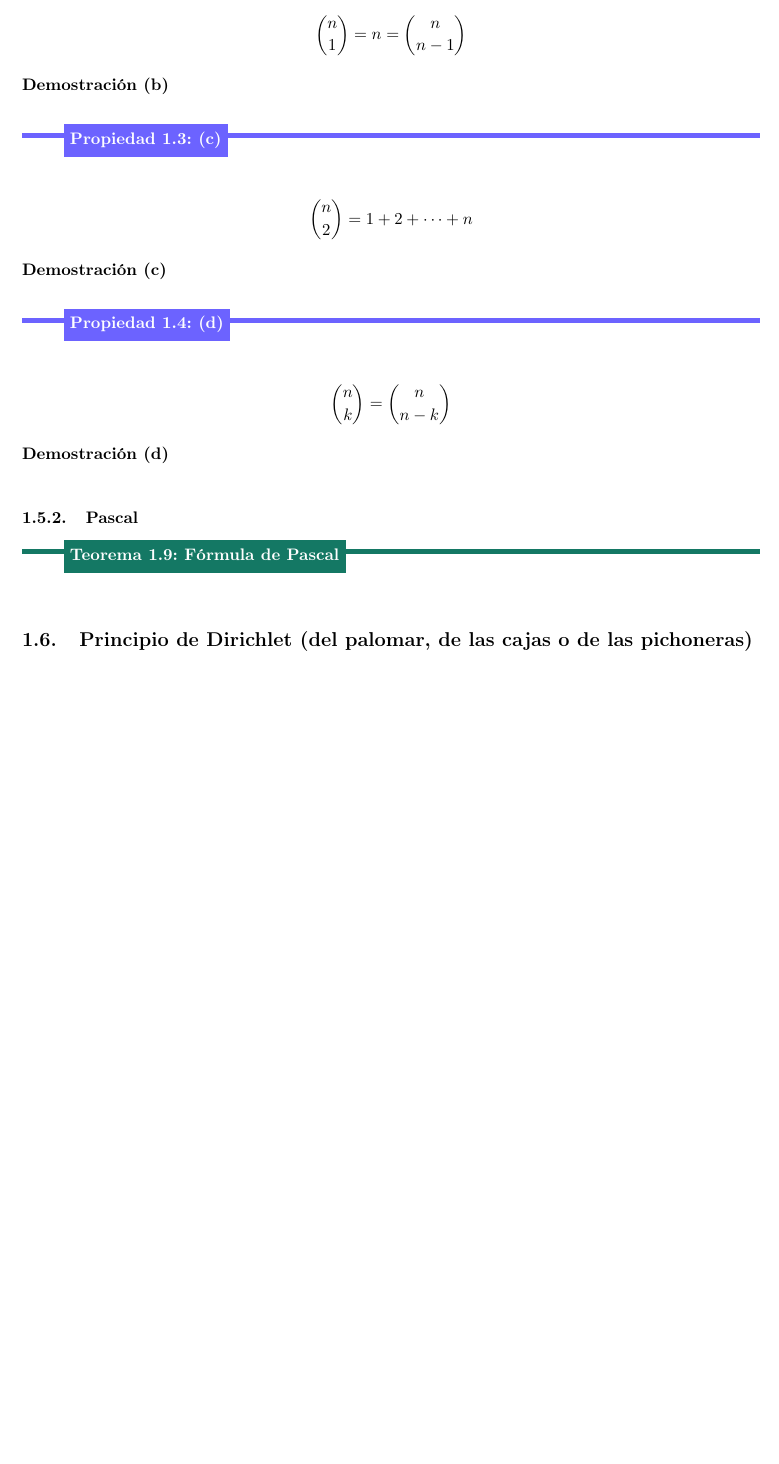
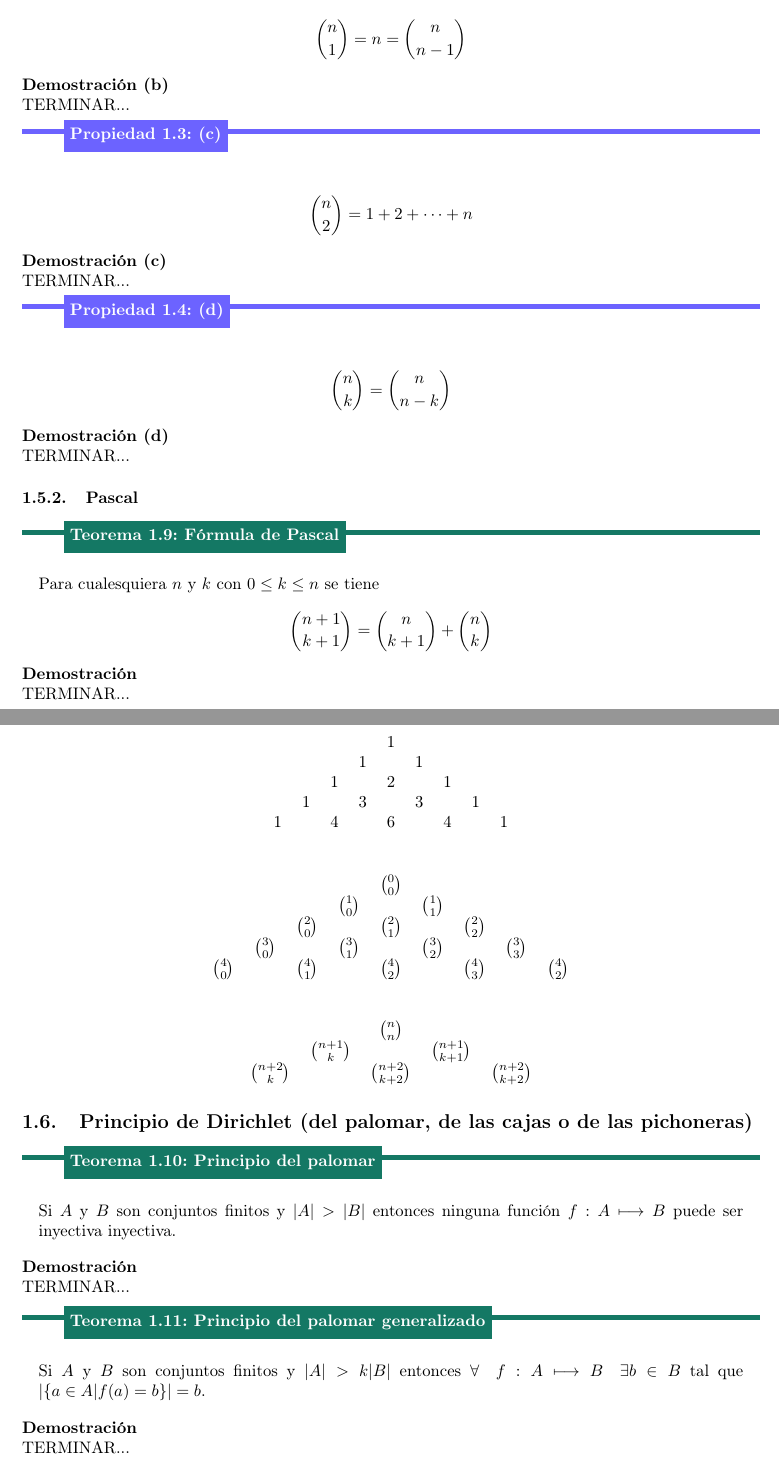
Before and after one commit to PDE-H14/GraphTheoryPDEH, a LaTeX document (main.tex, which reads Sections/Combinatorics/Combinatorics.tex): part of page 8 of 8 before the commit and two parts of pages 8 and 9 of 9 after it, the two joined at a grey line, cut so that both start at the same text, the shorter picture padded with empty space. Compiled offline with pdfLaTeX.

```diff
--- a/Sections/Combinatorics/Combinatorics.tex
+++ b/Sections/Combinatorics/Combinatorics.tex
@@ -210,7 +210,7 @@
 				\end{align*}
 			\end{property}
 			\begin{demostration}{(b)}
-
+				TERMINAR...
 			\end{demostration}
 			\begin{property}{(c)}
 				\begin{align*}
@@ -218,7 +218,7 @@
 				\end{align*}
 			\end{property}
 			\begin{demostration}{(c)}
-
+				TERMINAR...
 			\end{demostration}
 			\begin{property}{(d)}
 				\begin{align*}
@@ -226,10 +226,57 @@
 				\end{align*}
 			\end{property}
 			\begin{demostration}{(d)}
-
+				TERMINAR...
 			\end{demostration}
 		\subsubsection{Pascal}
 			\begin{theorem}{Fórmula de Pascal}
-
+				Para cualesquiera $n$ y $k$ con $0\le k\le n$  se tiene
+				\begin{align*}
+					\binom{n+1}{k+1}=\binom{n}{k+1}+\binom{n}{k}
+				\end{align*}
 			\end{theorem}
+			\begin{demostration}{}
+				TERMINAR...
+			\end{demostration}
+			\subsubsection{Piramide de Pascal}
+			\begin{table}[H]
+				\centering
+				\begin{tabular}{ccccccccc}
+					&   &   &   & 1 &   &   &   &   \\
+					&   &   & 1 &   & 1 &   &   &   \\
+					&   & 1 &   & 2 &   & 1 &   &   \\
+					& 1 &   & 3 &   & 3 &   & 1 &   \\
+					1 &   & 4 &   & 6 &   & 4 &   & 1 \\
+				\end{tabular}
+			\end{table}
+			\begin{table}[H]
+				\centering
+				\begin{tabular}{ccccccccc}
+					&   &   &   & $\binom{0}{0}$ &   &   &   &   \\
+					&   &   & $\binom{1}{0}$ &   & $\binom{1}{1}$ &   &   &   \\
+					&   & $\binom{2}{0}$ &   & $\binom{2}{1}$ &   & $\binom{2}{2}$ &   &   \\
+					& $\binom{3}{0}$ &   & $\binom{3}{1}$ &   & $\binom{3}{2}$ &   & $\binom{3}{3}$ &   \\
+					$\binom{4}{0}$ &   & $\binom{4}{1}$ &   & $\binom{4}{2}$ &   & $\binom{4}{3}$ &   & $\binom{4}{2}$ \\
+				\end{tabular}
+			\end{table}
+			\begin{table}[H]
+				\centering
+				\begin{tabular}{ccccccccc}
+					&   &   &   & $\binom{n}{n}$ &   &   &   &   \\
+					&   &   & $\binom{n+1}{k}$ &   & $\binom{n+1}{k+1}$ &   &   &   \\
+					&   & $\binom{n+2}{k}$ &   & $\binom{n+2}{k+2}$ &   & $\binom{n+2}{k+2}$ &   &   \\
+				\end{tabular}
+			\end{table}
 	\subsection{Principio de Dirichlet (del palomar, de las cajas o de las pichoneras)}
+		\begin{theorem}{Principio del palomar}
+			Si $A$ y $B$ son conjuntos finitos y $\abs{A}>\abs{B}$ entonces ninguna función $f:A\longmapsto B$ puede ser inyectiva inyectiva.
+		\end{theorem}
+		\begin{demostration}{}
+			TERMINAR...
+		\end{demostration}
+		\begin{theorem}{Principio del palomar generalizado}
+			Si $A$ y $B$ son conjuntos finitos y $\abs{A}>k\abs{B}$ entonces $\forall\quad f:A\longmapsto B\quad\exists b\in B$ tal que $\abs{\{a\in A|f(a)=b\}}=b$.
+		\end{theorem}
+		\begin{demostration}{}
+			TERMINAR...
+		\end{demostration}
```
Also changed, not shown: main.pdf, Sections/Combinatorics/Combinatorics.tex (4 more changed lines), 5 other files.
